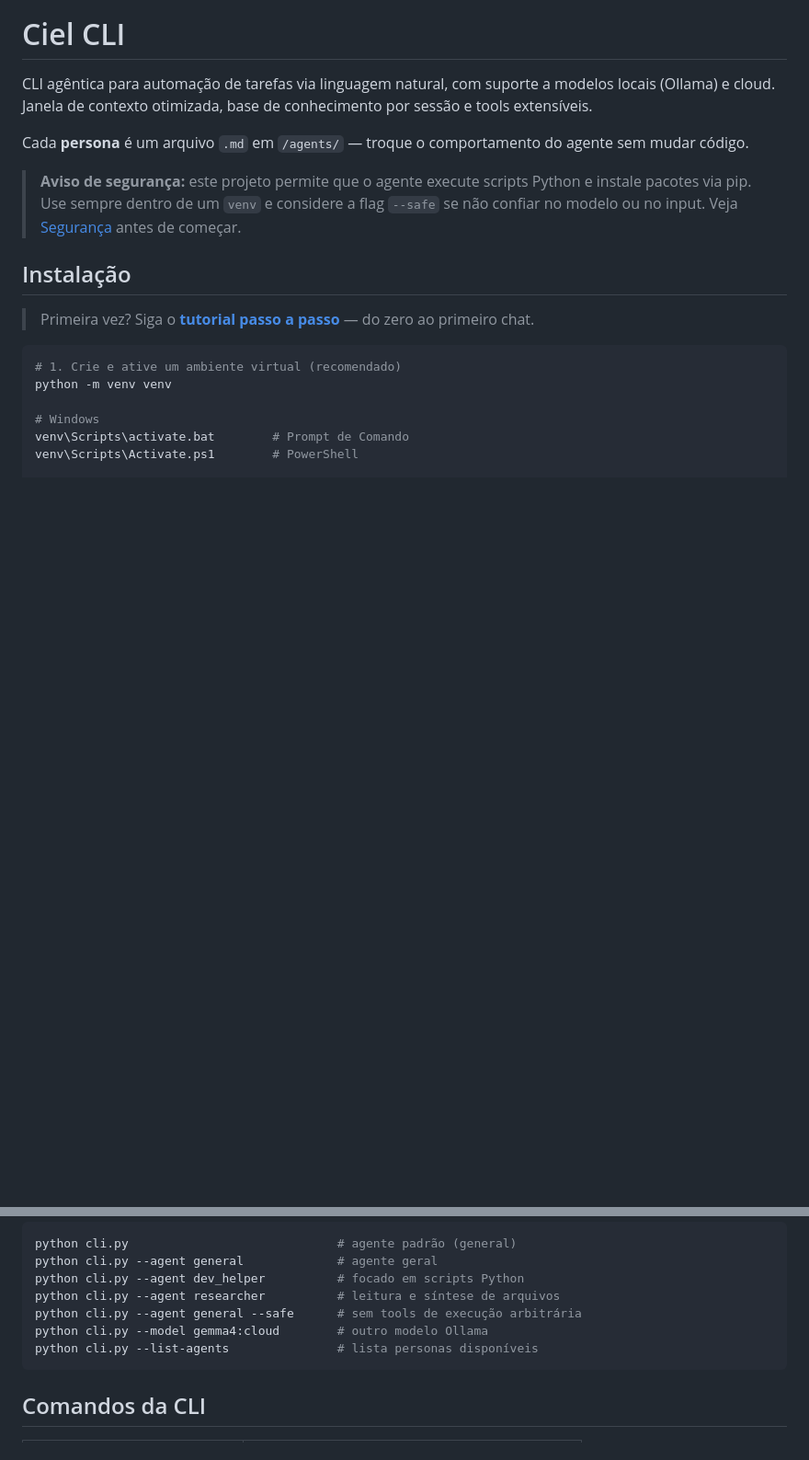
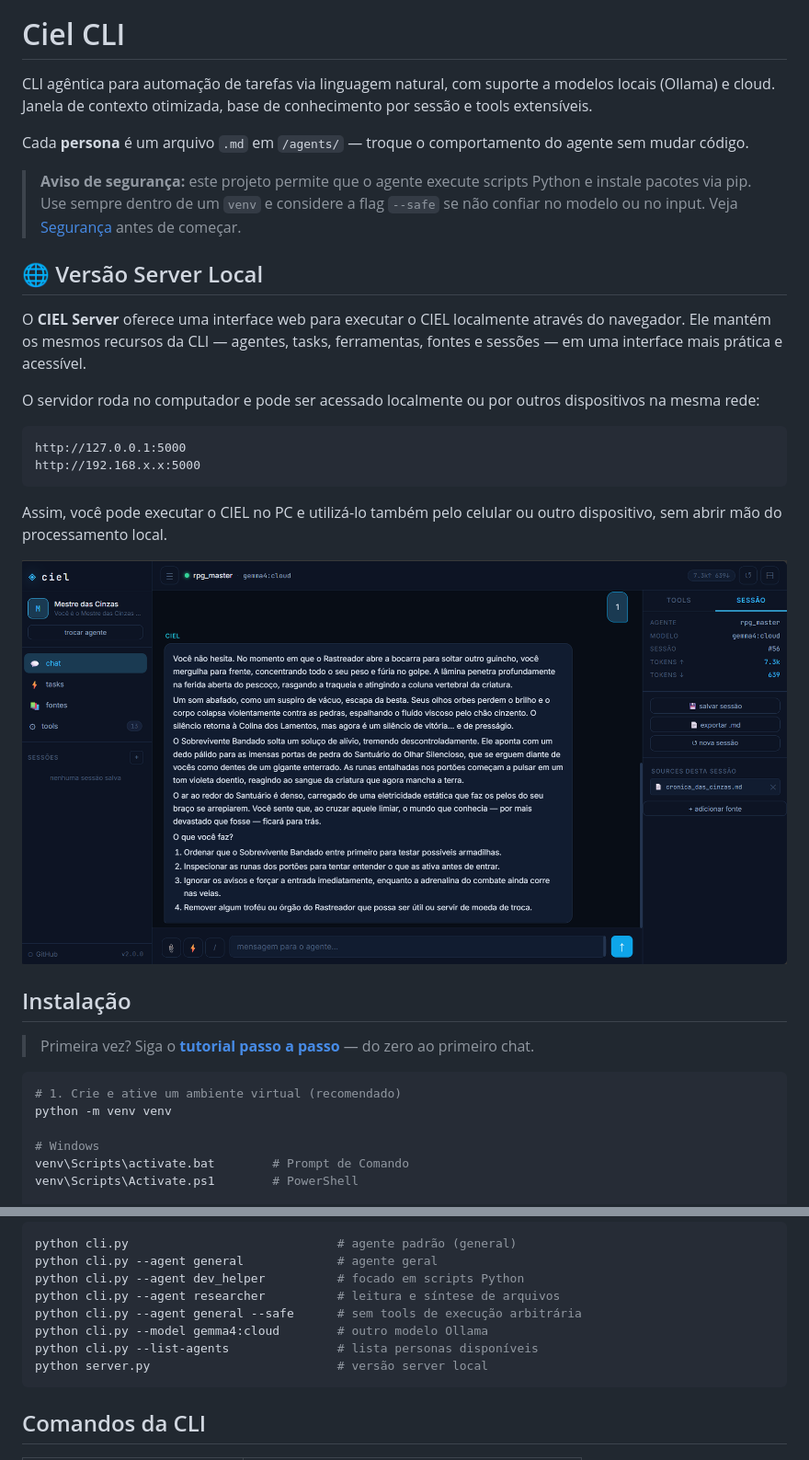
Before and after one commit to tiagobandeira/ciel, a Markdown page: README.md, 2 parts joined by grey strips. Shown: that part at 92% size. Rendered like a GitHub page; pictures changed too: docs/assets/screenshot_server.png (added); blank space fills up the shorter version.

Commit message:
feat(server): redesign da interface web

````diff
--- a/README.md
+++ b/README.md
@@ -8,6 +8,21 @@ CLI agêntica para automação de tarefas via linguagem natural, com suporte a m
 Cada **persona** é um arquivo `.md` em `/agents/` — troque o comportamento do agente sem mudar código.
 
 > **Aviso de segurança:** este projeto permite que o agente execute scripts Python e instale pacotes via pip. Use sempre dentro de um `venv` e considere a flag `--safe` se não confiar no modelo ou no input. Veja [Segurança](#segurança) antes de começar.
+
+## 🌐 Versão Server Local
+
+O **CIEL Server** oferece uma interface web para executar o CIEL localmente através do navegador. Ele mantém os mesmos recursos da CLI — agentes, tasks, ferramentas, fontes e sessões — em uma interface mais prática e acessível.
+
+O servidor roda no computador e pode ser acessado localmente ou por outros dispositivos na mesma rede:
+
+```text
+http://127.0.0.1:5000
+http://192.168.x.x:5000
+```
+
+Assim, você pode executar o CIEL no PC e utilizá-lo também pelo celular ou outro dispositivo, sem abrir mão do processamento local.
+
+![Ciel Local Server](docs/assets/screenshot_server.png)
 
 ## Instalação
 
@@ -45,6 +60,7 @@ python cli.py --agent researcher          # leitura e síntese de arquivos
 python cli.py --agent general --safe      # sem tools de execução arbitrária
 python cli.py --model gemma4:cloud        # outro modelo Ollama
 python cli.py --list-agents               # lista personas disponíveis
+python server.py                          # versão server local
 ```
 
 ## Comandos da CLI
````
Also changed, not shown: 4 other files.
